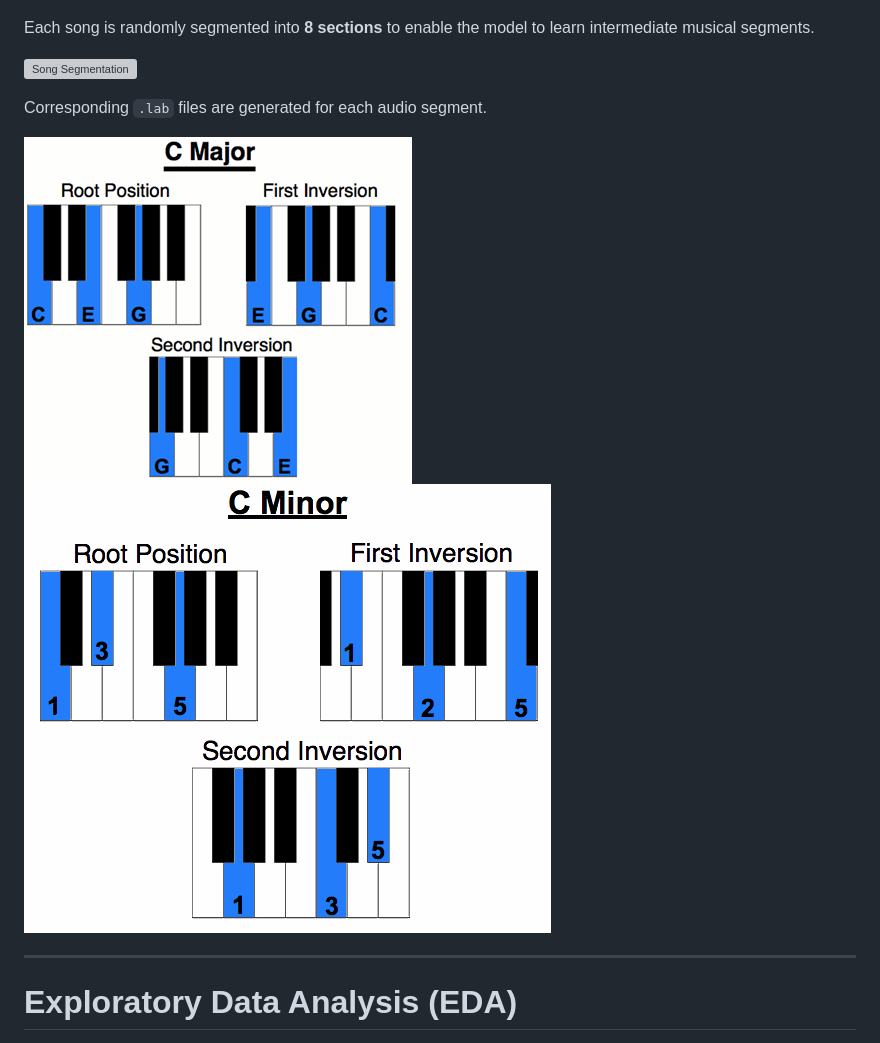
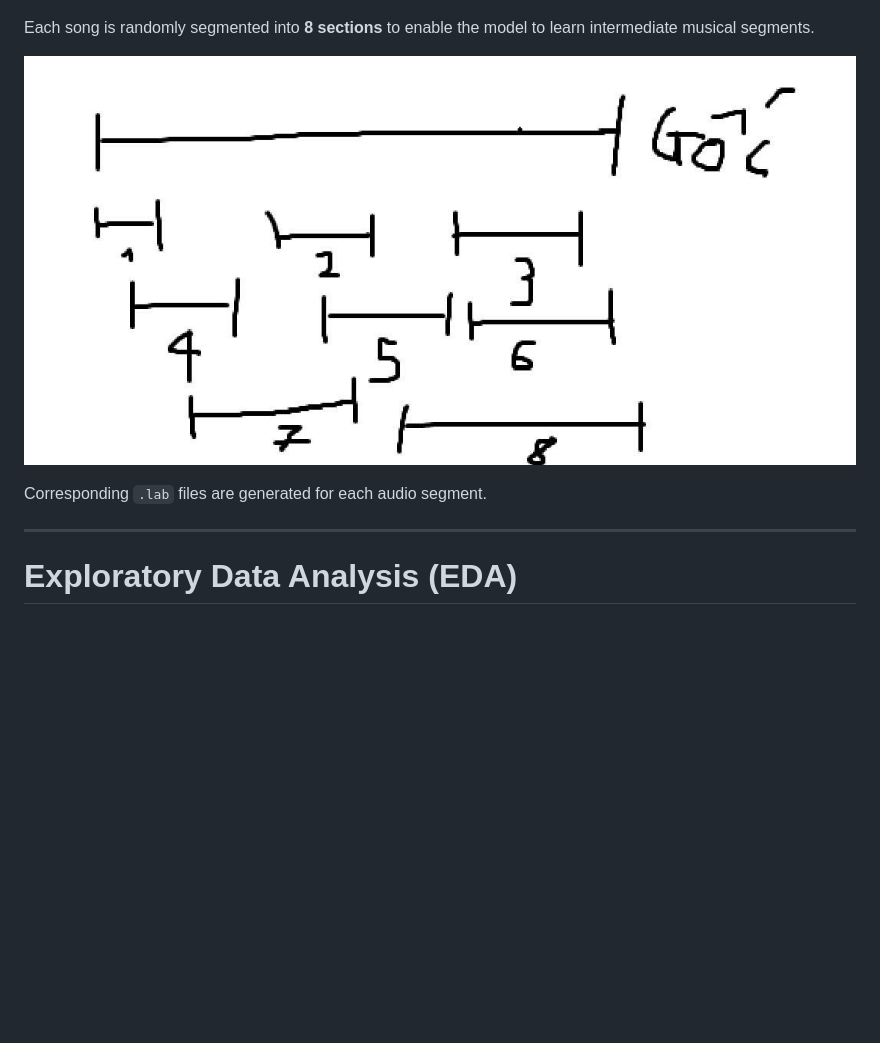
Before and after one commit to phamtranminhtri/SEML31, a Markdown page: docs/assignment-extension.md, the part around the change printed below. Drawn GitHub-style; blank space fills up the shorter version; grey boxes are pictures that could not be loaded.

```diff
--- a/docs/assignment-extension.md
+++ b/docs/assignment-extension.md
@@ -54,12 +54,9 @@ The dataset consists of **50 songs by The Beatles**, each including:
 
 Each song is randomly segmented into **8 sections** to enable the model to learn intermediate musical segments.
 
-![Song Segmentation](./image/extension/song-segmentation.jpeg)
+![Song Segmentation](./image/extension/song-segmentation.jpg)
 
 Corresponding `.lab` files are generated for each audio segment.
-
-![C Major Inversions](./image/extension/c-major-inversions.png)
-![C Minor Inversions](./image/extension/c-minor-inversions.png)
 
 ---
 
```
Also changed, not shown: other parts of docs/assignment-extension.md (+16 -3 lines).
